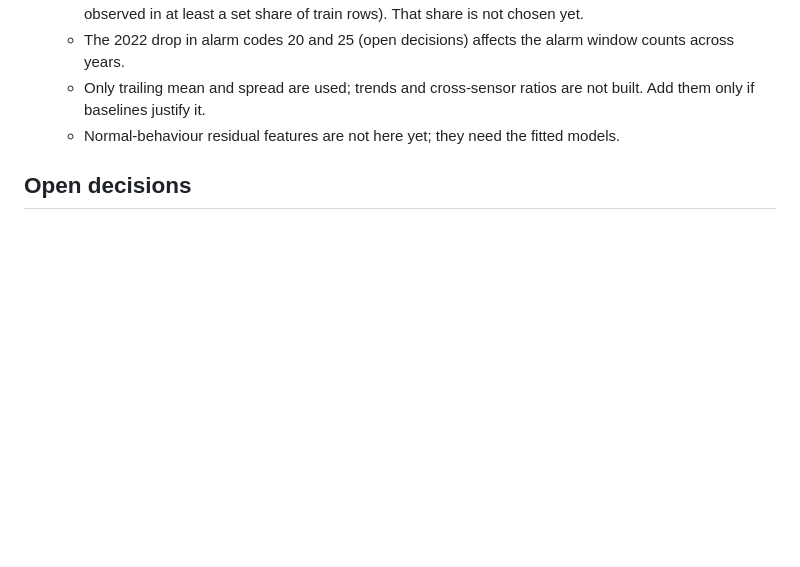
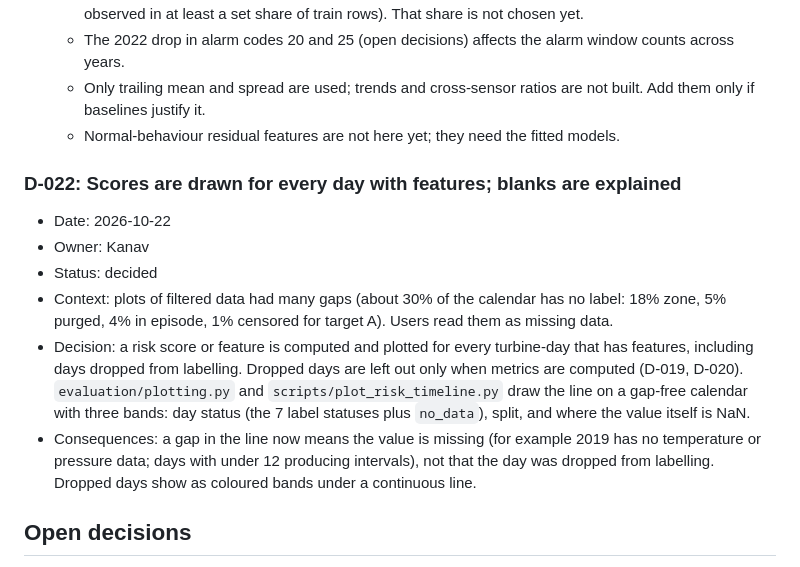
Before and after one commit to kolonel-git/ENGG2112-T3-G7, a Markdown page: docs/DECISIONS.md, the part around the change. Drawn GitHub-style; blank space fills up the shorter version.

```diff
--- a/docs/DECISIONS.md
+++ b/docs/DECISIONS.md
@@ -228,6 +228,14 @@ Status is **decided** or **open** (value to be fixed during the work and logged
   - Only trailing mean and spread are used; trends and cross-sensor ratios are not built. Add them only if baselines justify it.
   - Normal-behaviour residual features are not here yet; they need the fitted models.
 
+### D-022: Scores are drawn for every day with features; blanks are explained
+- Date: 2026-10-22
+- Owner: Kanav
+- Status: decided
+- Context: plots of filtered data had many gaps (about 30% of the calendar has no label: 18% zone, 5% purged, 4% in episode, 1% censored for target A). Users read them as missing data.
+- Decision: a risk score or feature is computed and plotted for every turbine-day that has features, including days dropped from labelling. Dropped days are left out only when metrics are computed (D-019, D-020). `evaluation/plotting.py` and `scripts/plot_risk_timeline.py` draw the line on a gap-free calendar with three bands: day status (the 7 label statuses plus `no_data`), split, and where the value itself is NaN.
+- Consequences: a gap in the line now means the value is missing (for example 2019 has no temperature or pressure data; days with under 12 producing intervals), not that the day was dropped from labelling. Dropped days show as coloured bands under a continuous line.
+
 ## Open decisions
 - Dataset version: confirm v2.1.0 with the teammate who downloaded the data (D-004).
 - Licence: none chosen; README carries a TODO.
```
Also changed, not shown: CLAUDE.md (+1 -0 lines), README.md (+1 -0 lines), reports/figures/timeline_a_2304510_w7mean_op_wtc_GeOilTmp_mean.png (added), 3 other files.
